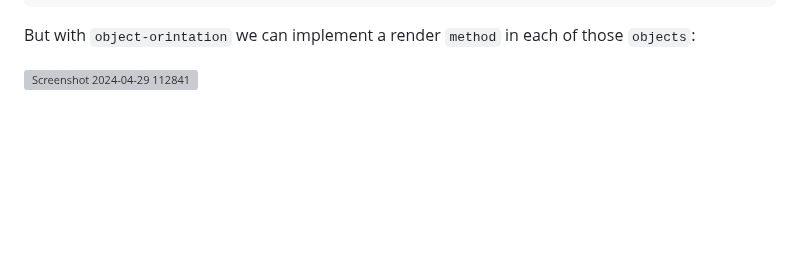
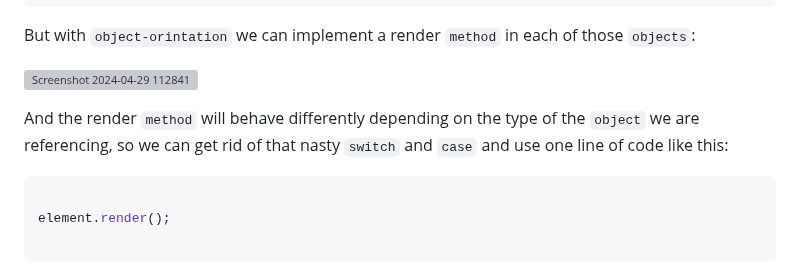
Before and after one commit to elyse502/Practices, a Markdown page: javaScript/Object-oriented_Programming/README.md, the part around the change. Drawn GitHub-style; blank space fills up the shorter version; grey boxes are pictures that could not be loaded.

````diff
--- a/javaScript/Object-oriented_Programming/README.md
+++ b/javaScript/Object-oriented_Programming/README.md
@@ -92,3 +92,11 @@ switch (...) {
 But with `object-orintation` we can implement a render `method` in each of those `objects`:
 
 ![Screenshot 2024-04-29 112841](https://github.com/elyse502/Practices/assets/125453474/1fb4befe-5126-42bd-901c-2181c6b69e3d)
+
+And the render `method` will behave differently depending on the type of the `object` we are referencing, so we can get rid of that nasty `switch` and `case` and use one line of code like this:
+
+```groovy
+
+element.render();
+
+```
````
